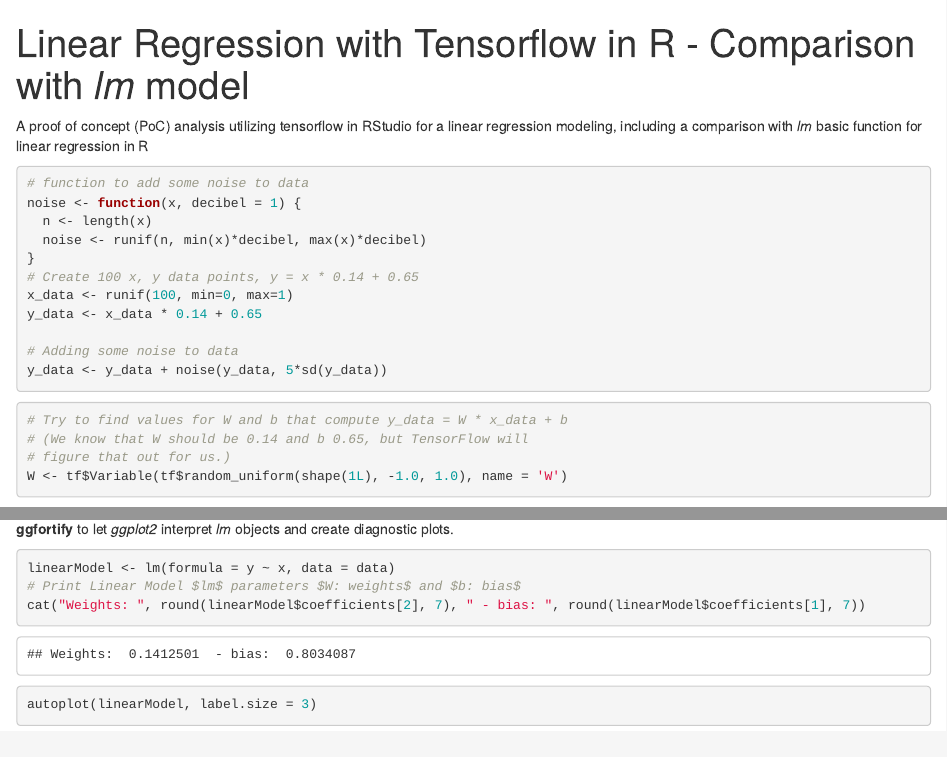
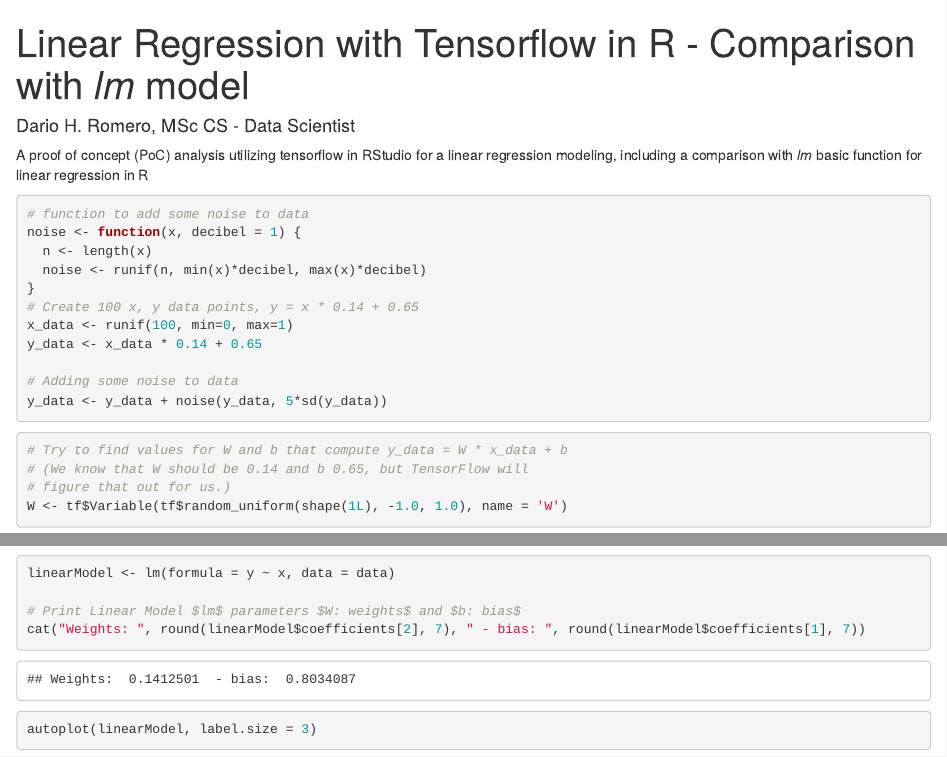
Before and after one commit to darioromero/tensorflow_in_R, an R Markdown document (tf_R.Rmd): the page in a window 1100 px wide, from its top, and a second part further down, joined at a grey line. Rendered offline with R 4.5, knitr and Pandoc, with nearby package versions; code that draws random numbers runs with fixed seeds of ours; some code elsewhere in the file could not run offline.

Commit message:
added author on tf_R.Rmd

```diff
--- a/tf_R.Rmd
+++ b/tf_R.Rmd
@@ -1,5 +1,6 @@
 ---
 title: "Linear Regression with Tensorflow in R - Comparison with *lm* model"
+author: "Dario H. Romero, MSc CS - Data Scientist"
 output:
   html_document: default
   html_notebook: default
```
Also changed, not shown: tf_R.Rmd (1 more changed lines).
